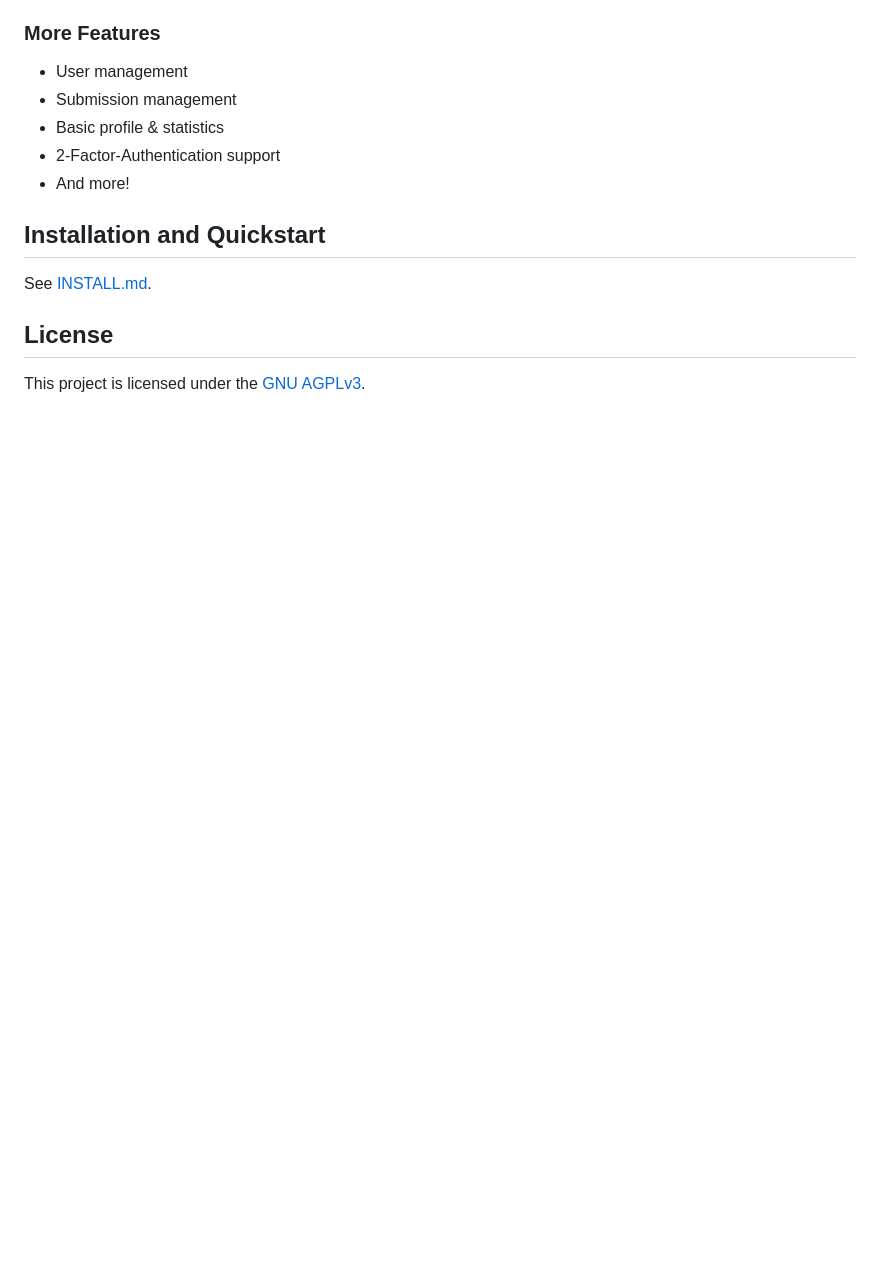
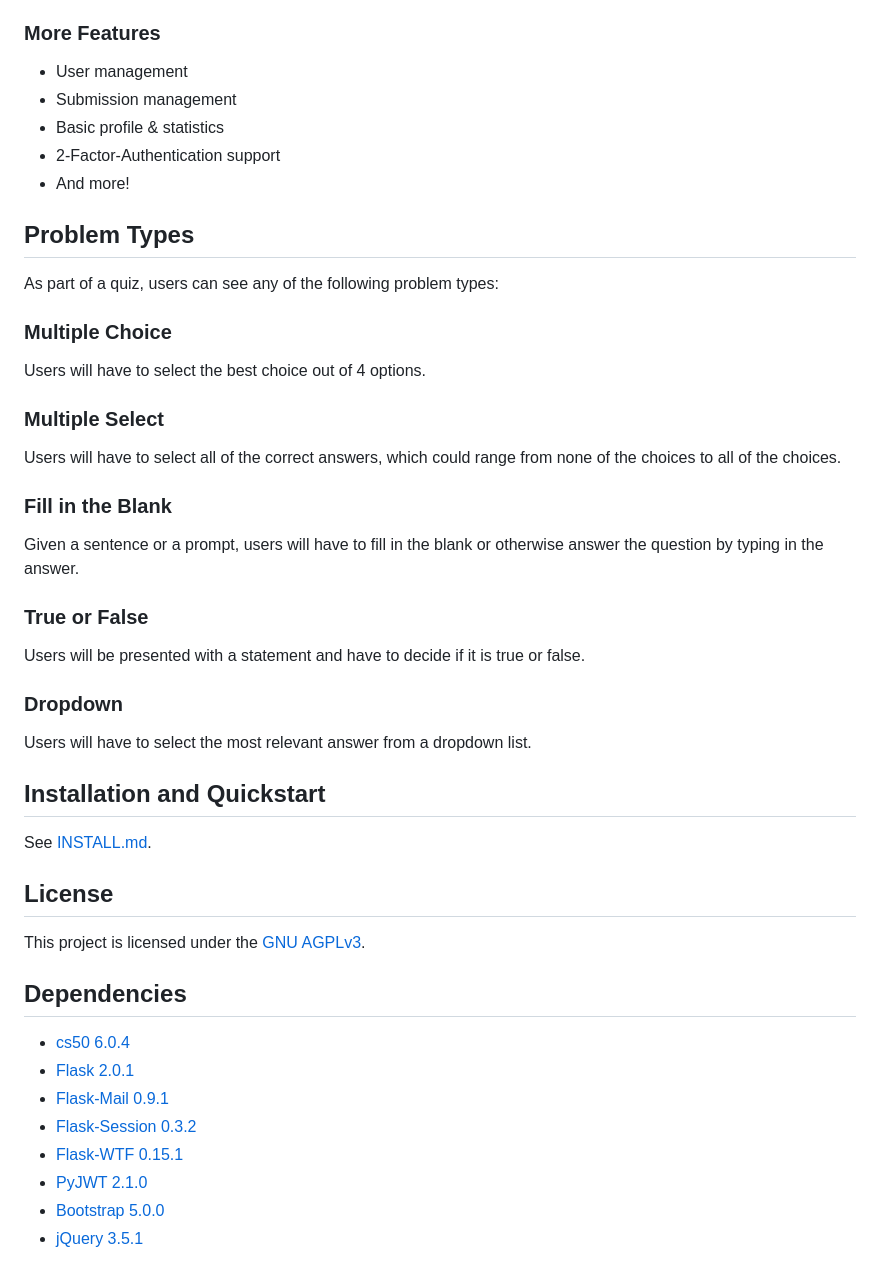
Before and after one commit to jdabtieu/FBLA, a Markdown page: README.md, the part around the change printed below. Drawn GitHub-style; blank space fills up the shorter version.

Commit message:
Complete docs

```diff
--- a/README.md
+++ b/README.md
@@ -33,8 +51,37 @@ Distracted by the navigation bar and scroll bar? You can hide them with the Zen
 - 2-Factor-Authentication support
 - And more!
 
+## Problem Types
+As part of a quiz, users can see any of the following problem types:
+### Multiple Choice
+Users will have to select the best choice out of 4 options.
+
+### Multiple Select
+Users will have to select all of the correct answers, which could range from none of the choices to
+all of the choices.
+
+### Fill in the Blank
+Given a sentence or a prompt, users will have to fill in the blank or otherwise answer the question
+by typing in the answer.
+
+### True or False
+Users will be presented with a statement and have to decide if it is true or false.
+
+### Dropdown
+Users will have to select the most relevant answer from a dropdown list.
+
 ## Installation and Quickstart
 See [INSTALL.md](docs/INSTALL.md).
 
 ## License
 This project is licensed under the [GNU AGPLv3](LICENSE).
+
+## Dependencies
+- [cs50 6.0.4](https://cs50.readthedocs.io/libraries/cs50/python/)
+- [Flask 2.0.1](https://flask.palletsprojects.com/en/2.0.x/)
+- [Flask-Mail 0.9.1](https://pythonhosted.org/Flask-Mail/)
+- [Flask-Session 0.3.2](https://flask-session.readthedocs.io/en/latest/)
+- [Flask-WTF 0.15.1](https://flask-wtf.readthedocs.io/en/0.15.x/)
+- [PyJWT 2.1.0](https://pyjwt.readthedocs.io/en/latest/)
+- [Bootstrap 5.0.0](https://getbootstrap.com/)
+- [jQuery 3.5.1](https://jquery.com/)
```
Also changed, not shown: other parts of README.md (+27 -9 lines), docs/img/image3.png (added), 1 other file.
